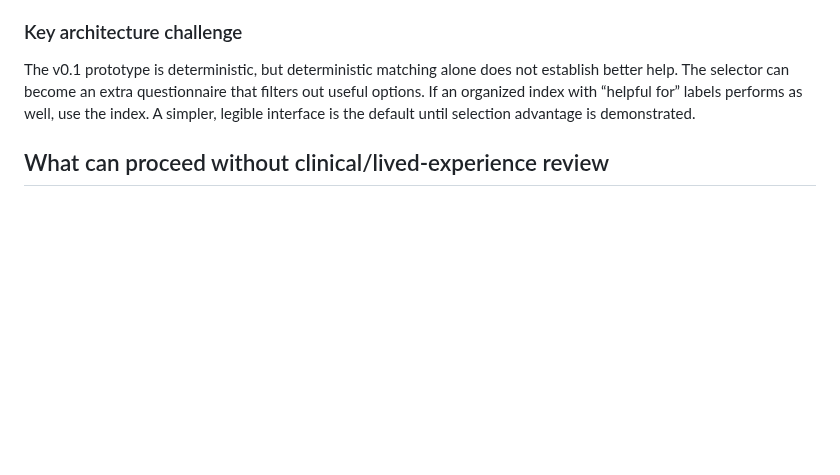
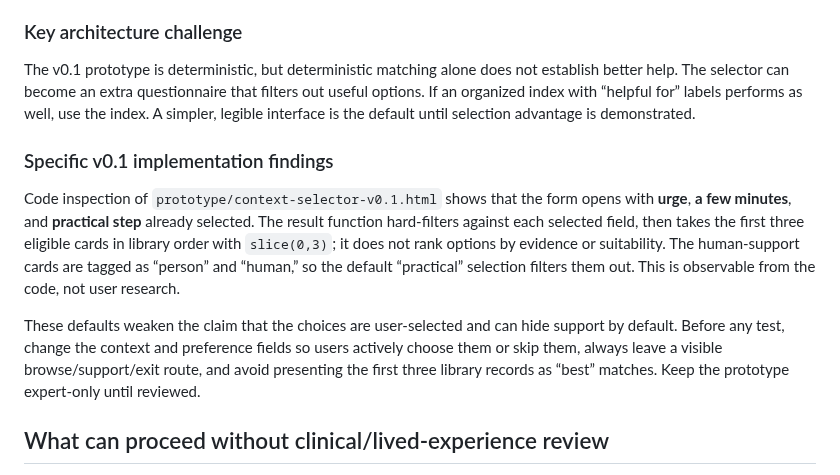
Before and after one commit to GoodSoulLab/Recovery-Companion, a Markdown page: docs/research/TEARDOWN_AND_ARCHITECTURE_v0.2.md, the part around the change. Drawn GitHub-style; blank space fills up the shorter version.

Commit message:
Clarify selector prototype audit findings

```diff
--- a/docs/research/TEARDOWN_AND_ARCHITECTURE_v0.2.md
+++ b/docs/research/TEARDOWN_AND_ARCHITECTURE_v0.2.md
@@ -57,6 +57,12 @@ Safety rules are exclusions and guardrails, not a clinical assessment. If nothin
 
 The v0.1 prototype is deterministic, but deterministic matching alone does not establish better help. The selector can become an extra questionnaire that filters out useful options. If an organized index with “helpful for” labels performs as well, use the index. A simpler, legible interface is the default until selection advantage is demonstrated.
 
+### Specific v0.1 implementation findings
+
+Code inspection of `prototype/context-selector-v0.1.html` shows that the form opens with **urge**, **a few minutes**, and **practical step** already selected. The result function hard-filters against each selected field, then takes the first three eligible cards in library order with `slice(0,3)`; it does not rank options by evidence or suitability. The human-support cards are tagged as “person” and “human,” so the default “practical” selection filters them out. This is observable from the code, not user research.
+
+These defaults weaken the claim that the choices are user-selected and can hide support by default. Before any test, change the context and preference fields so users actively choose them or skip them, always leave a visible browse/support/exit route, and avoid presenting the first three library records as “best” matches. Keep the prototype expert-only until reviewed.
+
 ## What can proceed without clinical/lived-experience review
 
 **Proceed now:** public competitor/site teardown; rule and interaction design using synthetic examples; implementation and verification of local-only/no-network behavior; privacy threat modeling; accessibility review of prototype mechanics; checking licenses and avoiding copied curricula; drafting study materials and analysis code without recruiting.
```
